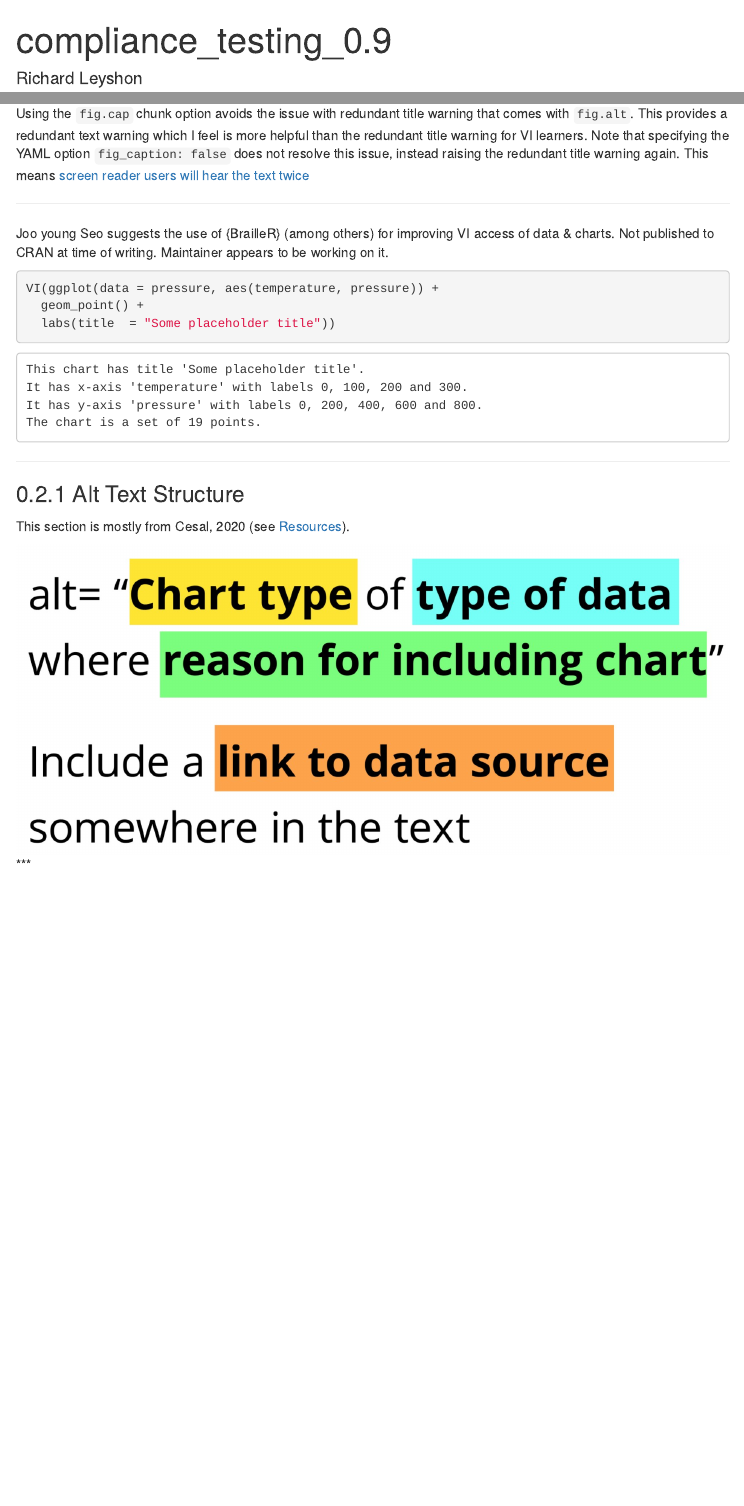
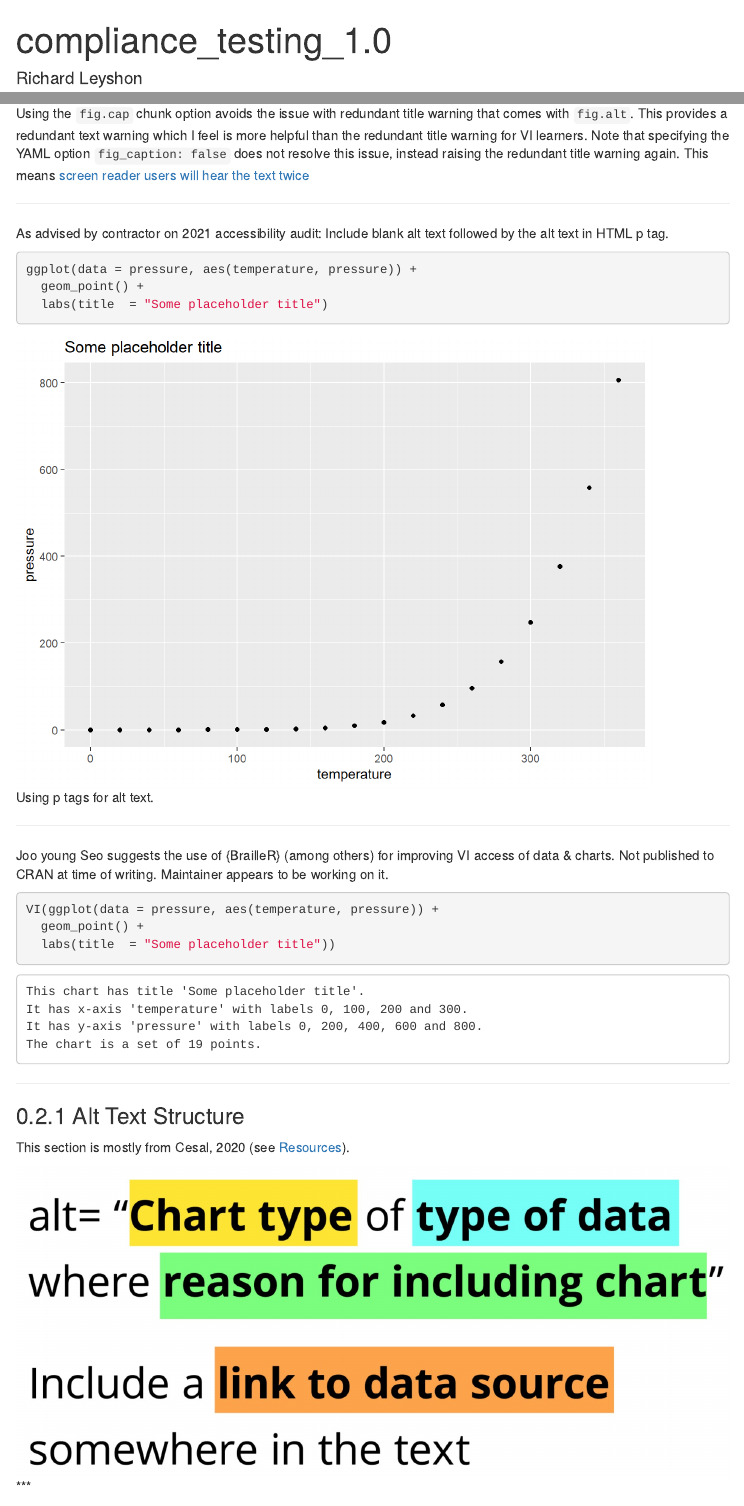
Before and after one commit to GCATI/DSCA_WCAG-2.1-Compliance, an R Markdown document (content/index.Rmd): the page in a window 1100 px wide, from its top, and a second part further down, joined at a grey line. The pictures show the output file index.html that the author committed with the source, opened offline; menus at the side of the page are left out.

Commit message:
feat: Adding blank alt text example, as suggested by BN

````diff
--- a/content/index.Rmd
+++ b/content/index.Rmd
@@ -1,5 +1,5 @@
 ---
-title: "compliance_testing_0.9"
+title: "compliance_testing_1.0"
 author: "Richard Leyshon"
 date: "`r format(Sys.Date(), '%d/%m/%y')`"
 lang: "en"
@@ -59,6 +59,19 @@ ggplot(data = pressure, aes(temperature, pressure)) +
 ```
 
 Using the `fig.cap` chunk option avoids the issue with redundant title warning that comes with `fig.alt`. This provides a redundant text warning which I feel is more helpful than the redundant title warning for VI learners. Note that specifying the YAML option `fig_caption: false` does not resolve this issue, instead raising the redundant title warning again. This means [screen reader users will hear the text twice](https://r-resources.massey.ac.nz/rmarkdown/)
+
+***
+
+As advised by contractor on 2021 accessibility audit: Include blank alt text followed by the alt text in HTML p tag.
+
+```{r blankalt, echo=TRUE, fig.cap=""}
+
+ggplot(data = pressure, aes(temperature, pressure)) +
+  geom_point() +
+  labs(title  = "Some placeholder title")
+```
+<p>Using p tags for alt text.</p>
+
 
 ***
 
````
Also changed, not shown: index.html.
